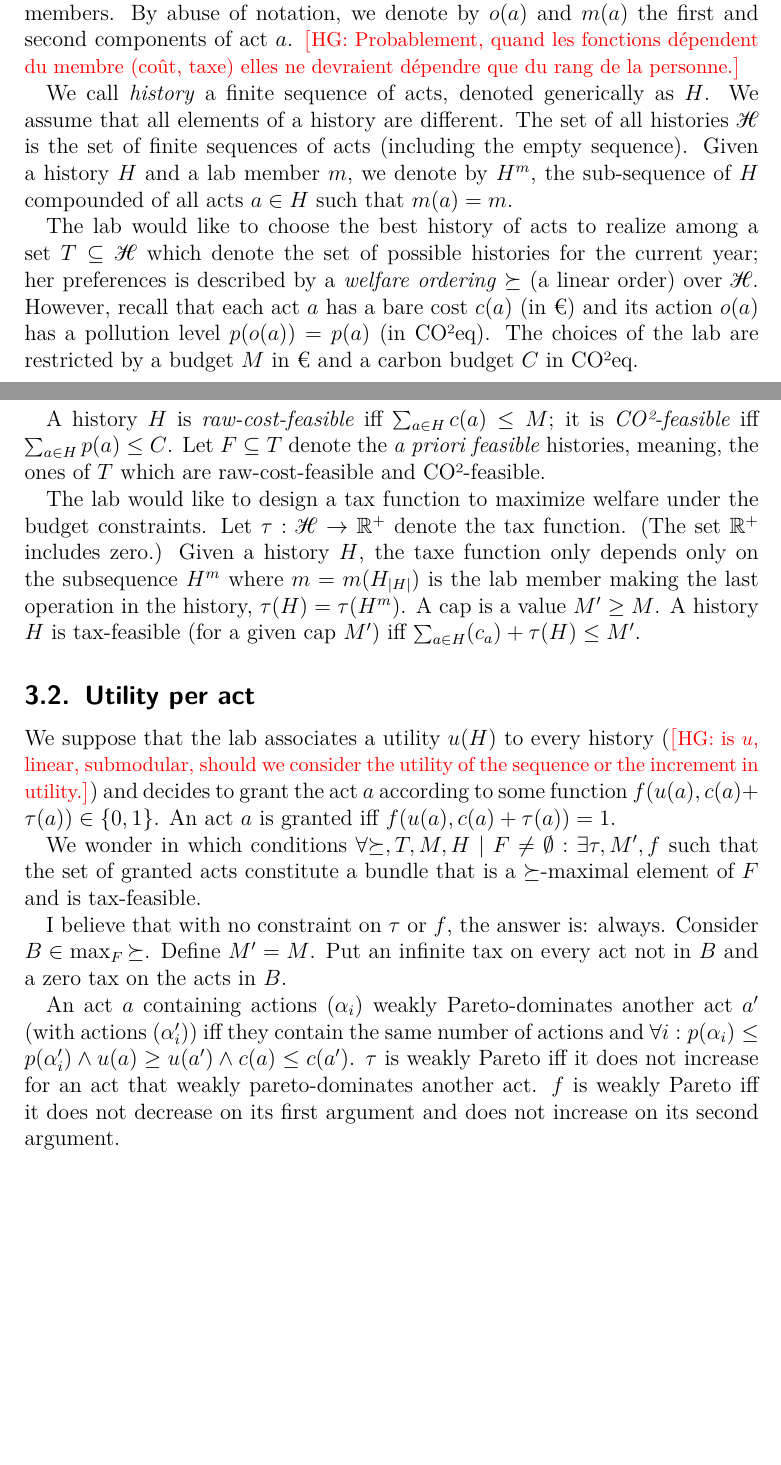
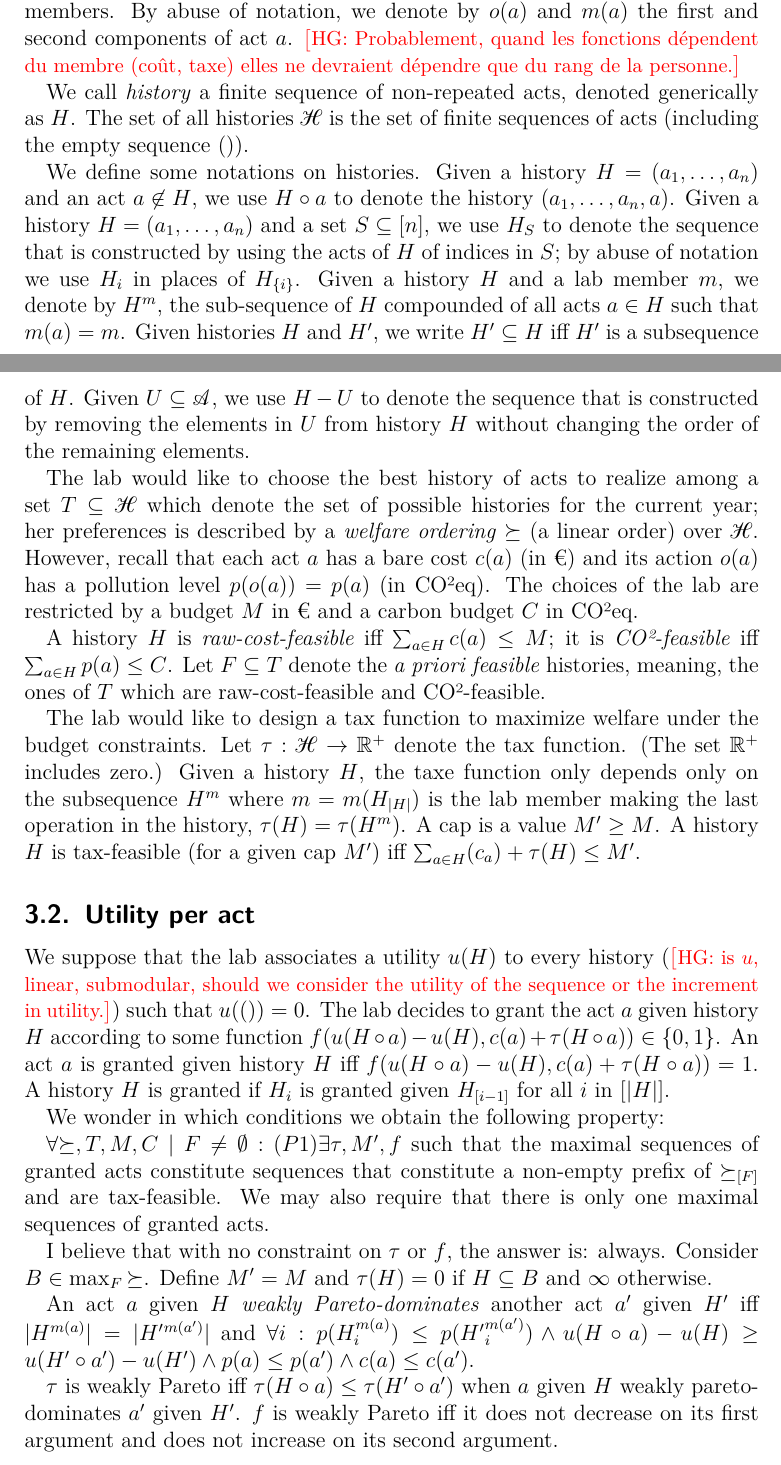
Before and after one commit to oliviercailloux/carbon, a LaTeX document (carbon.tex): two parts of pages 3 and 4 of 14, joined at a grey line, cut so that both start at the same text, the shorter picture padded with empty space. Compiled offline with pdfLaTeX.

Commit message:
Update carbon.tex
Continued on 3.2 adapting to sequences

```diff
--- a/carbon.tex
+++ b/carbon.tex
@@ -75,13 +75,19 @@ A tax may fail to use Reductionism, by design or unwantedly. This happens iff ac
 Taxes may spread efforts in a more or less egalitarian manner.
 
 \subsection{Welfare}
+Given an integer $i \in \mathbb{N}$, we use $[n]$ to denote the set $\{1,\ldots, n\}$.
 
 We denote by $\allacts = \allOperations \times \allMembers$ the set of \emph{acts}, where an act $a$ is a tuple $a = (o,m)$, where $o$  is the operation performed, and $m$ is the lab member performing it; $\allOperations$ denotes the set of all possible operations and $\allMembers$ denotes the set of all lab members. By abuse of notation, we denote by $o(a)$ and $m(a)$ the first and second components of act $a$. \HG{Probablement, quand les fonctions dépendent du membre (coût, taxe) elles ne devraient dépendre que du rang de la personne.}
 
-We call \emph{history} a finite sequence of acts, denoted generically as $H$.
-We assume that all elements of a history are different.
-The set of all histories $\allHistories$ is the set of finite sequences of acts (including the empty sequence).
+We call \emph{history} a finite sequence of non-repeated acts, denoted generically as $H$.
+The set of all histories $\allHistories$ is the set of finite sequences of acts (including the empty sequence $()$).
+
+We define some notations on histories.
+Given a history $H = (a_1,\ldots,a_n)$ and an act $a\not\in H$, we use $H\circ a$ to  denote the history $(a_1,\ldots, a_n, a)$.
+Given a history $H = (a_1,\ldots,a_n)$ and a set $S\subseteq [n]$, we use $H_S$ to denote the sequence that is constructed by using the acts of $H$ of indices in $S$; by abuse of notation we use $H_i$ in places of $H_{\{i\}}$.
 Given a history $H$ and a lab member $m$, we denote by $H^{m}$, the sub-sequence of $H$ compounded of all acts $a\in H$ such that $m(a) = m$.
+Given histories $H$ and $H'$, we write $H'\subseteq H$ iff $H'$ is a subsequence of $H$.
+Given $U \subseteq \allacts$,  we use $H - U$ to denote the sequence that is constructed by removing the elements in $U$ from history $H$ without changing the order of the remaining elements.
 
 The lab would like to choose the best history of acts to realize among a set $T \subseteq \allHistories$ which denote the set of possible histories for the current year; her preferences is described by a \emph{welfare ordering} $\succeq$ (a linear order) over $\allHistories$.
 However, recall that each act $a$ has a bare cost $c(a)$ (in €) and its action $o(a)$ has a pollution level $p(o(a)) = p(a)$ (in CO²eq).
@@ -96,19 +102,23 @@ Given a history $H$, the taxe function only depends only on the subsequence $H^{
 A cap is a value $M' ≥ M$.
 A history $H$ is tax-feasible (for a given cap $M'$) iff $\sum_{a \in H} (c_a) + τ(H) ≤ M'$.
 
+\subsection{Utility per act}
+We suppose that the lab associates a utility $u(H)$ to every history (\HG{is $u$, linear, submodular, should we consider the utility of the sequence or the increment in utility.}) such that $u(()) = 0$.
+The lab decides to grant the act $a$ given history $H$ according to some function $f(u(H \circ a) - u(H), c(a) + τ(H\circ a)) \in \set{0, 1}$. An act $a$ is granted given history $H$ iff $f(u(H \circ a) - u(H), c(a) + τ( H \circ a)) = 1$. A history $H$ is granted if $H_i$ is granted given $H_{[i-1]}$ for all $i$ in $[|H|]$.
 
+We wonder in which conditions we obtain the following property:
 
-\subsection{Utility per act}
-We suppose that the lab associates a utility $u(H)$ to every history (\HG{is $u$, linear, submodular, should we consider the utility of the sequence or the increment in utility.}) and decides to grant the act $a$ according to some function $f(u(a), c(a) + τ(a)) \in \set{0, 1}$. An act $a$ is granted iff $f(u(a), c(a) + τ(a)) = 1$.
-
-We wonder in which conditions $\forall {\succeq}, T, M, H \suchthat F ≠ \emptyset: \exists τ, M', f$ such that the set of granted acts constitute a bundle that is a $\succeq$-maximal element of $F$ and is tax-feasible.
+$\forall {\succeq}, T, M, C \suchthat F ≠ \emptyset: (P1)  \exists τ, M', f$ such that the maximal sequences of granted acts constitute sequences that constitute a non-empty prefix of $\succeq_{[F]}$ and are tax-feasible.
+We may also require that there is only one maximal sequences of granted acts.
 
 I believe that with no constraint on $τ$ or $f$, the answer is: always.
 Consider $B \in \max_F {\succeq}$.
-Define $M' = M$. Put an infinite tax on every act not in $B$ and a zero tax on the acts in $B$.
+Define $M' = M$ and $\tau(H) = 0$ if $H\subseteq B$ and $\infty$ otherwise.
 
-An act $a$ containing actions $(α_i)$ weakly Pareto-dominates another act $a'$ (with actions $(α'_i)$) iff they contain the same number of actions and $\forall i: p(α_i) ≤ p(α'_i) \land u(a) ≥ u(a') \land c(a) ≤ c(a')$.
-$τ$ is weakly Pareto iff it does not increase for an act that weakly pareto-dominates another act.
+An act $a$ given $H$ \emph{weakly Pareto-dominates} another act $a'$ given $H'$ iff $|H^{m(a)}| = |H'^{m(a')}|$
+and $\forall i: p(H^{m(a)}_i) ≤ p(H'^{m(a')}_i) \land u(H \circ a) - u(H) ≥ u(H'\circ a') - u(H') \land p(a) ≤ p(a') \land c(a) ≤ c(a')$.
+
+$τ$ is weakly Pareto iff $\tau(H \circ a) \le \tau(H' \circ a')$ when $a$ given $H$ weakly pareto-dominates $a'$ given $H'$.
 $f$ is weakly Pareto iff it does not decrease on its first argument and does not increase on its second argument.
 
 In which conditions are $τ$ and $f$ weakly Pareto (WP)?
@@ -125,2 +135,3 @@ In which conditions are $τ$ and $f$ weakly Pareto (WP)?
 	Thus there is no weakly Pareto $(τ, f)$.
 \end{example}
+Defining $g(u(H \circ a) - u(H), c(a)) \in \set{0, 1}$ as a function of $u$ and $c$ (not of $τ$), note that in this example, there is also no $g$ that selects the right history, so it’s not “the tax’ fault”.
@@ -128,4 +138,3 @@ Defining $g(u(a), c(a)) \in \set{0, 1}$ as a function of $u$ and $c$ (not of $τ
 A more meaningful question would ensure that $u$ and $g$ appropriately maximise $\succeq$.
 $g$ is weakly Pareto iff it does not decrease on its first argument and does not increase on its second argument.
 
-We thus wonder in which conditions $\forall {\succeq}, T, M, H \suchthat F ≠ \emptyset \land \exists g$ that selects a $\succeq$-maximal element of the raw-cost-feasible bundles of $T$ with $g$ WP: $\exists τ, M', f$ such that $τ, f$ are WP and the set of granted acts constitute a bundle that is a $\succeq$-maximal element of $F$ and is tax-feasible.
@@ -146,5 +157,7 @@ Now assume that $T$ is \emph{downwards-closed}, meaning that $B \in T ⇒ \foral
 
-Does it hold that $\forall {\succeq}, T \text{ downwards-closed}, M, H \suchthat F ≠ \emptyset \land \exists g$ that selects a $\succeq$-maximal element of the raw-cost-feasible bundles of $T$ with $g$ WP: $\exists τ, M', f$ such that $τ, f$ are WP and the set of granted acts constitute a bundle that is a $\succeq$-maximal element of $F$ and is tax-feasible.
+\
+
+Does it hold that $\forall {\succeq}, T \text{sub-sequence-closed}, M, C \suchthat F ≠ \emptyset \land \exists g$ that selects a $\succeq$-maximal element of the raw-cost-feasible bundles of $T$ with $g$ WP: (P1). %$\exists τ, M', f$ such that $τ, f$ are WP and the set of granted acts constitute a bundle that is a $\succeq$-maximal element of $F$ and is tax-feasible.
 
 I think that this holds. To be checked.
 
```
Also changed, not shown: carbon.tex (33 more changed lines).
